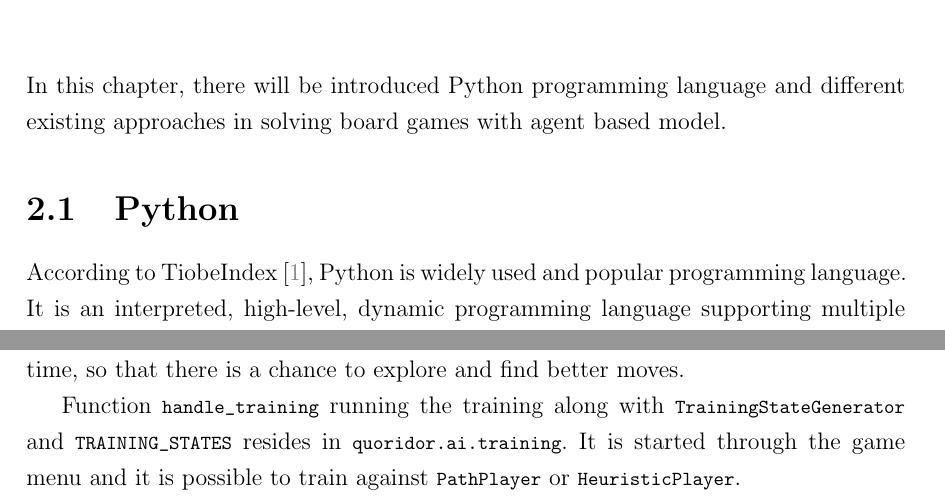
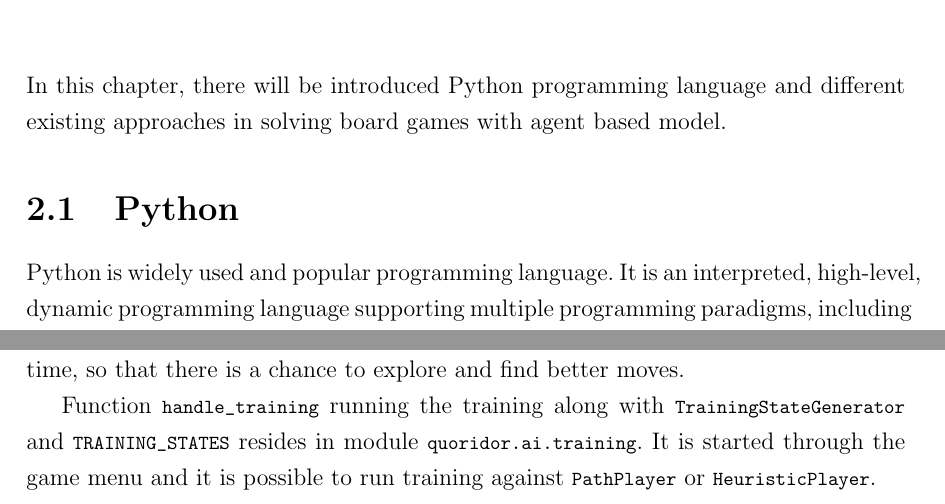
Before and after one commit to mrkvost/quoridor, a LaTeX thesis (thesis/document_src/main.tex, which reads thesis/document_src/02_theory.tex, thesis/document_src/04_implementation.tex): two parts of pages 8 and 18 of 22, joined at a grey line, cut so that both start at the same text. Compiled offline with pdfLaTeX.

Commit message:
small text changes

```diff
--- a/thesis/document_src/02_theory.tex
+++ b/thesis/document_src/02_theory.tex
@@ -7,7 +7,7 @@
 different existing approaches in solving board games with agent based model.
 
 \section{Python}
-According to TiobeIndex \cite{tiobeIndex}, Python is widely used and popular
+Python is widely used and popular
 programming language. It is an interpreted, high-level, dynamic programming
 language supporting multiple programming paradigms, including functional,
 object-oriented and procedural style. It has been designed with regard to
--- a/thesis/document_src/04_implementation.tex
+++ b/thesis/document_src/04_implementation.tex
@@ -165,6 +165,6 @@ and find better moves.
 
 Function {\lstinline{handle_training}} running the training along with
 {\lstinline{TrainingStateGenerator}} and {\lstinline{TRAINING_STATES}}
-resides in {\lstinline{quoridor.ai.training}}. It is started through the game
-menu and it is possible to train against {\lstinline{PathPlayer}} or
-{\lstinline{HeuristicPlayer}}.
+resides in module {\lstinline{quoridor.ai.training}}. It is started through
+the game menu and it is possible to run training against
+{\lstinline{PathPlayer}} or {\lstinline{HeuristicPlayer}}.
```
